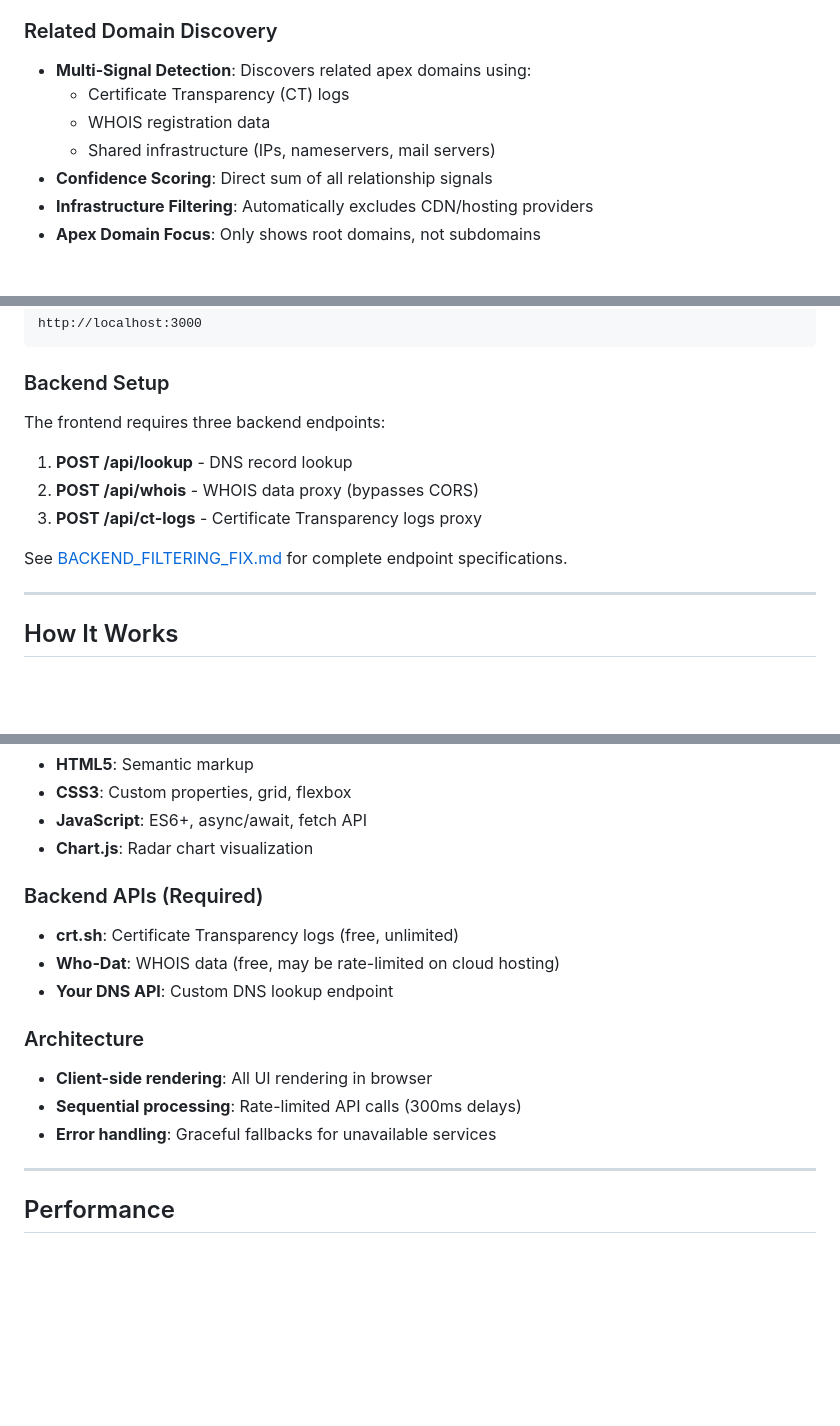
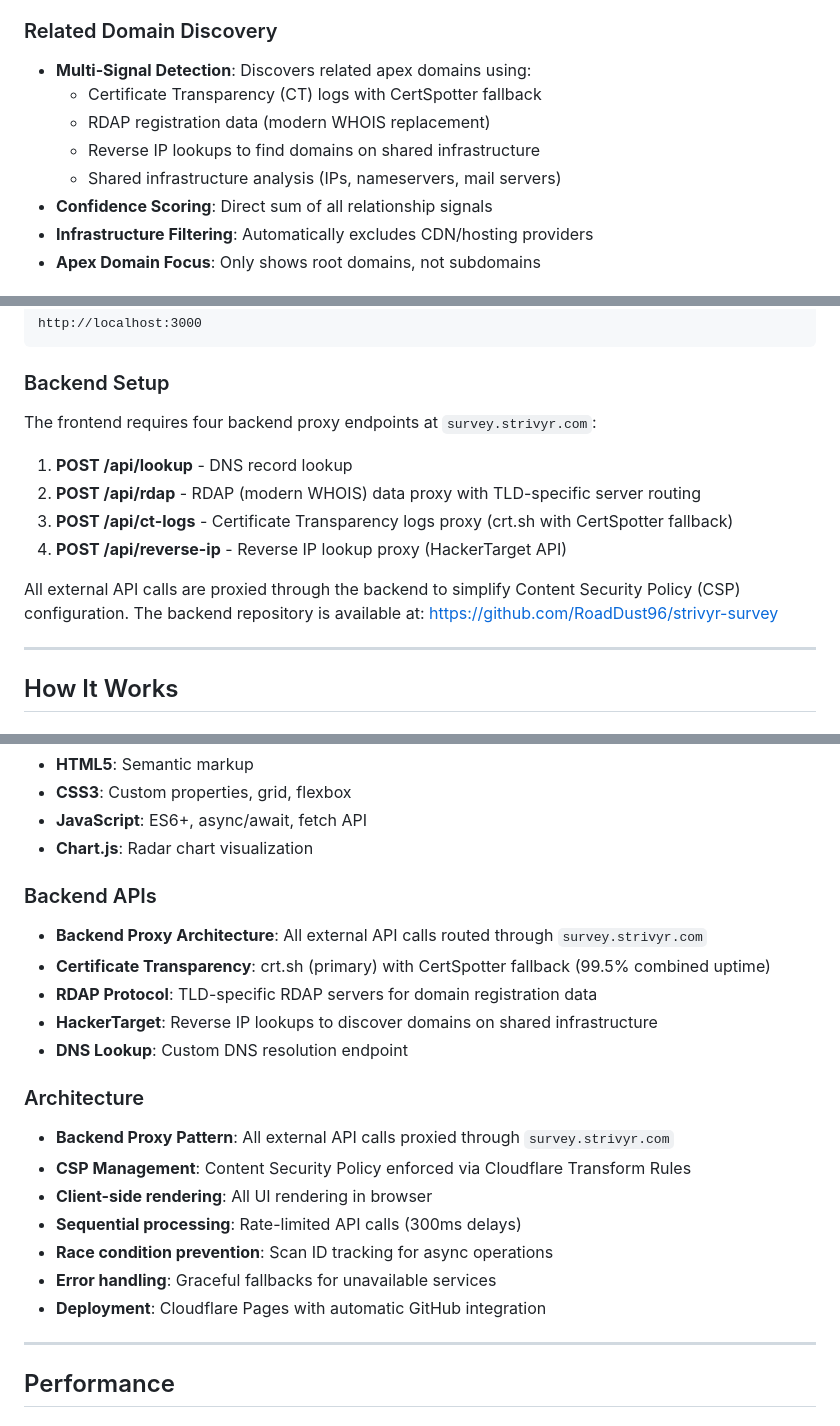
Before and after one commit to RoadDust96/strivyr, a Markdown page: README.md, 3 parts joined by grey strips. GitHub-like rendering; blank space fills up the shorter version.

```diff
--- a/README.md
+++ b/README.md
@@ -17,9 +17,10 @@ A comprehensive domain reconnaissance and relationship detection tool that analy
 
 ### Related Domain Discovery
 - **Multi-Signal Detection**: Discovers related apex domains using:
-  - Certificate Transparency (CT) logs
-  - WHOIS registration data
-  - Shared infrastructure (IPs, nameservers, mail servers)
+  - Certificate Transparency (CT) logs with CertSpotter fallback
+  - RDAP registration data (modern WHOIS replacement)
+  - Reverse IP lookups to find domains on shared infrastructure
+  - Shared infrastructure analysis (IPs, nameservers, mail servers)
 - **Confidence Scoring**: Direct sum of all relationship signals
 - **Infrastructure Filtering**: Automatically excludes CDN/hosting providers
 - **Apex Domain Focus**: Only shows root domains, not subdomains
@@ -62,13 +63,14 @@ http://localhost:3000
 
 ### Backend Setup
 
-The frontend requires three backend endpoints:
+The frontend requires four backend proxy endpoints at `survey.strivyr.com`:
 
 1. **POST /api/lookup** - DNS record lookup
-2. **POST /api/whois** - WHOIS data proxy (bypasses CORS)
-3. **POST /api/ct-logs** - Certificate Transparency logs proxy
+2. **POST /api/rdap** - RDAP (modern WHOIS) data proxy with TLD-specific server routing
+3. **POST /api/ct-logs** - Certificate Transparency logs proxy (crt.sh with CertSpotter fallback)
+4. **POST /api/reverse-ip** - Reverse IP lookup proxy (HackerTarget API)
 
-See [BACKEND_FILTERING_FIX.md](BACKEND_FILTERING_FIX.md) for complete endpoint specifications.
+All external API calls are proxied through the backend to simplify Content Security Policy (CSP) configuration. The backend repository is available at: https://github.com/RoadDust96/strivyr-survey
 
 ---
 
@@ -153,15 +156,21 @@ Total confidence: 3 + 2 = +5
 - **JavaScript**: ES6+, async/await, fetch API
 - **Chart.js**: Radar chart visualization
 
-### Backend APIs (Required)
-- **crt.sh**: Certificate Transparency logs (free, unlimited)
-- **Who-Dat**: WHOIS data (free, may be rate-limited on cloud hosting)
-- **Your DNS API**: Custom DNS lookup endpoint
+### Backend APIs
+- **Backend Proxy Architecture**: All external API calls routed through `survey.strivyr.com`
+- **Certificate Transparency**: crt.sh (primary) with CertSpotter fallback (99.5% combined uptime)
+- **RDAP Protocol**: TLD-specific RDAP servers for domain registration data
+- **HackerTarget**: Reverse IP lookups to discover domains on shared infrastructure
+- **DNS Lookup**: Custom DNS resolution endpoint
 
 ### Architecture
+- **Backend Proxy Pattern**: All external API calls proxied through `survey.strivyr.com`
+- **CSP Management**: Content Security Policy enforced via Cloudflare Transform Rules
 - **Client-side rendering**: All UI rendering in browser
 - **Sequential processing**: Rate-limited API calls (300ms delays)
+- **Race condition prevention**: Scan ID tracking for async operations
 - **Error handling**: Graceful fallbacks for unavailable services
+- **Deployment**: Cloudflare Pages with automatic GitHub integration
 
 ---
 
```
Also changed, not shown: other parts of README.md (+46 -20 lines).
